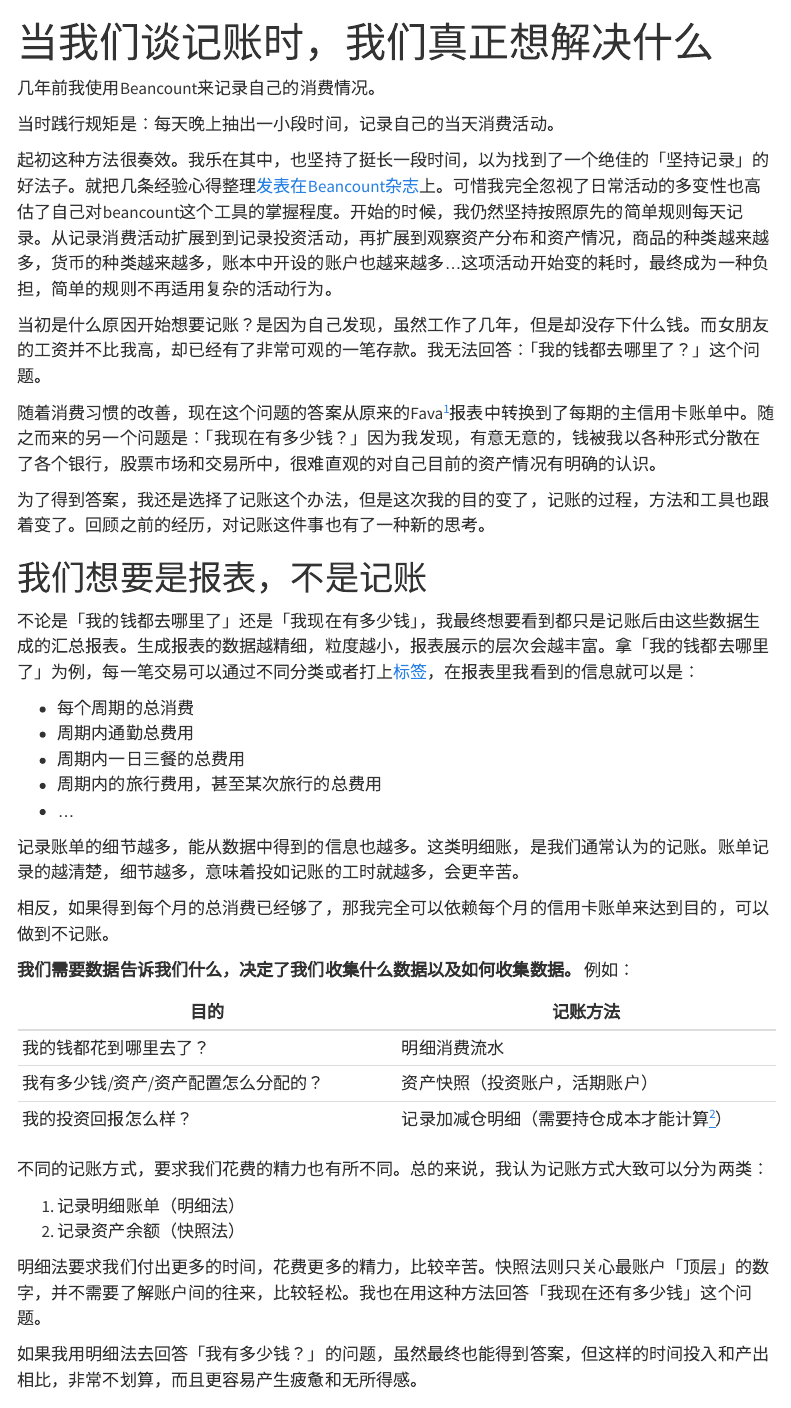
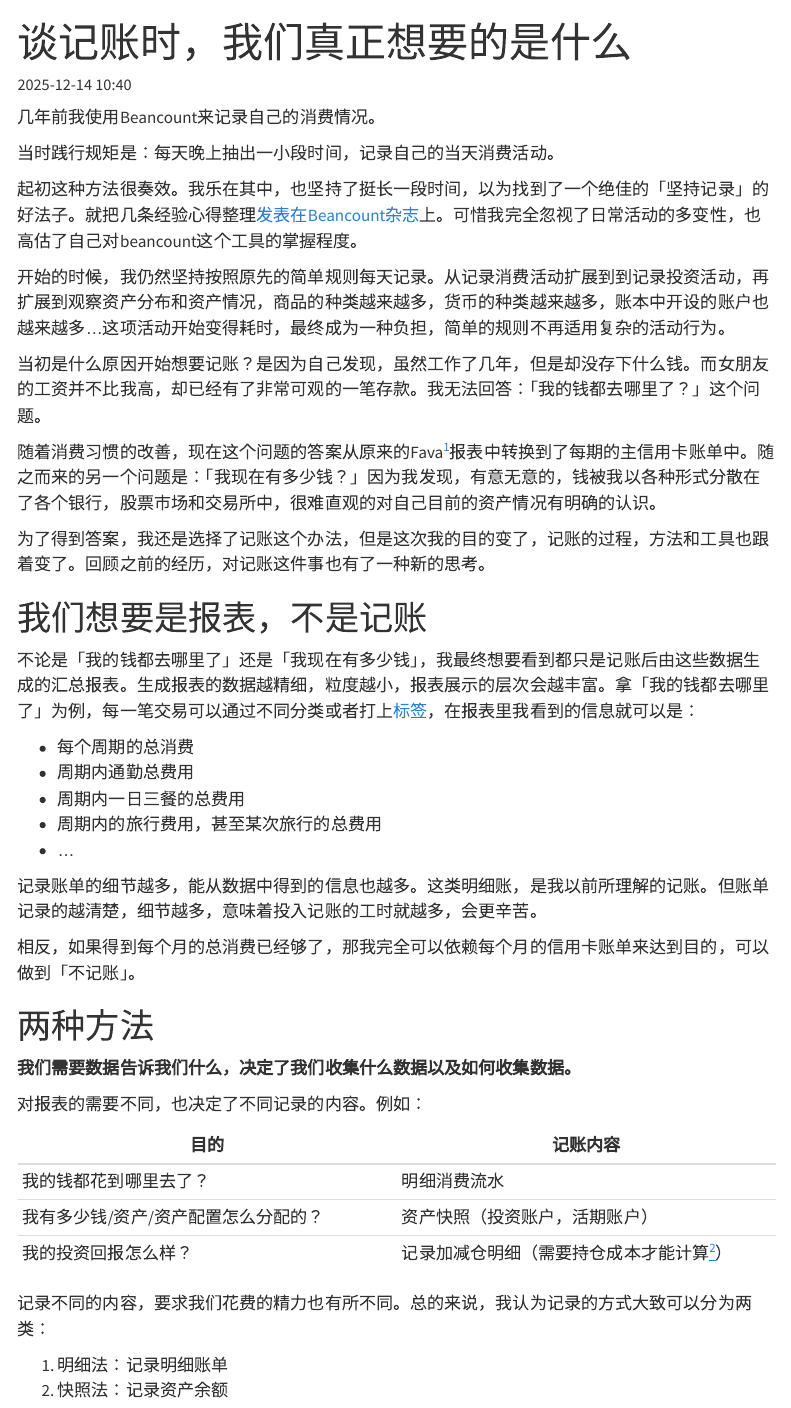
Before and after one commit to 0ptimista/Garden, a Quarto document (drafts/need-based-bookkeeping.qmd): the page in a window 1100 px wide, from its top, and a second part further down, joined at a grey line. Rendered offline with R 4.5, knitr and Pandoc in place of Quarto, with nearby package versions; menus at the side of the page are left out.

Commit message:
Add new plants

```diff
--- a/drafts/need-based-bookkeeping.qmd
+++ b/drafts/need-based-bookkeeping.qmd
@@ -1,15 +1,17 @@
 ---
-title: "当我们谈记账时，我们真正想解决什么"
-date: ""
+title: "谈记账时，我们真正想要的是什么"
+date: "2025-12-14 10:40"
 description: "记账为什么总是坚持不下来？"
-categories: []
+categories: ['money']
 ---
 
 几年前我使用Beancount来记录自己的消费情况。
 
 当时践行规矩是：每天晚上抽出一小段时间，记录自己的当天消费活动。
 
-起初这种方法很奏效。我乐在其中，也坚持了挺长一段时间，以为找到了一个绝佳的「坚持记录」的好法子。就把几条经验心得整理[发表在Beancount杂志](https://quaily.com/beancount-magazine)上。可惜我完全忽视了日常活动的多变性也高估了自己对beancount这个工具的掌握程度。开始的时候，我仍然坚持按照原先的简单规则每天记录。从记录消费活动扩展到到记录投资活动，再扩展到观察资产分布和资产情况，商品的种类越来越多，货币的种类越来越多，账本中开设的账户也越来越多...这项活动开始变的耗时，最终成为一种负担，简单的规则不再适用复杂的活动行为。
+起初这种方法很奏效。我乐在其中，也坚持了挺长一段时间，以为找到了一个绝佳的「坚持记录」的好法子。就把几条经验心得整理[发表在Beancount杂志](https://quaily.com/beancount-magazine)上。可惜我完全忽视了日常活动的多变性，也高估了自己对beancount这个工具的掌握程度。
+
+开始的时候，我仍然坚持按照原先的简单规则每天记录。从记录消费活动扩展到到记录投资活动，再扩展到观察资产分布和资产情况，商品的种类越来越多，货币的种类越来越多，账本中开设的账户也越来越多...这项活动开始变得耗时，最终成为一种负担，简单的规则不再适用复杂的活动行为。
 
 当初是什么原因开始想要记账？是因为自己发现，虽然工作了几年，但是却没存下什么钱。而女朋友的工资并不比我高，却已经有了非常可观的一笔存款。我无法回答：「我的钱都去哪里了？」这个问题。
 
@@ -27,24 +29,29 @@ categories: []
 - 周期内的旅行费用，甚至某次旅行的总费用
 - ...
 
-记录账单的细节越多，能从数据中得到的信息也越多。这类明细账，是我们通常认为的记账。账单记录的越清楚，细节越多，意味着投如记账的工时就越多，会更辛苦。
+记录账单的细节越多，能从数据中得到的信息也越多。这类明细账，是我以前所理解的记账。但账单记录的越清楚，细节越多，意味着投入记账的工时就越多，会更辛苦。
 
-相反，如果得到每个月的总消费已经够了，那我完全可以依赖每个月的信用卡账单来达到目的，可以做到不记账。
 
-**我们需要数据告诉我们什么，决定了我们收集什么数据以及如何收集数据。** 例如：
+相反，如果得到每个月的总消费已经够了，那我完全可以依赖每个月的信用卡账单来达到目的，可以做到「不记账」。
 
-|目的|记账方法|
+# 两种方法
+
+**我们需要数据告诉我们什么，决定了我们收集什么数据以及如何收集数据。**
+
+对报表的需要不同，也决定了不同记录的内容。例如：
+
+|目的|记账内容|
 |---|---|
 |我的钱都花到哪里去了？|明细消费流水|
 |我有多少钱/资产/资产配置怎么分配的？|资产快照（投资账户，活期账户）|
 |我的投资回报怎么样？|记录加减仓明细（需要持仓成本才能计算^[这里讨论单个投资标的，如果只想观察整体的情况亦可以使用快照的方式]）|
 
-不同的记账方式，要求我们花费的精力也有所不同。总的来说，我认为记账方式大致可以分为两类：
+记录不同的内容，要求我们花费的精力也有所不同。总的来说，我认为记录的方式大致可以分为两类：
 
-1. 记录明细账单（明细法）
-2. 记录资产余额（快照法）
+1. 明细法：记录明细账单
+2. 快照法：记录资产余额
 
-明细法要求我们付出更多的时间，花费更多的精力，比较辛苦。快照法则只关心最账户「顶层」的数字，并不需要了解账户间的往来，比较轻松。我也在用这种方法回答「我现在还有多少钱」这个问题。
+明细法要求我们付出更多的时间，花费更多的精力，比较辛苦。快照法则只关心账户最「顶层」的数字，并不需要了解账户间的往来，比较轻松。我也在用这种方法回答「我现在还有多少钱」这个问题。
 
 如果我用明细法去回答「我有多少钱？」的问题，虽然最终也能得到答案，但这样的时间投入和产出相比，非常不划算，而且更容易产生疲惫和无所得感。
 
@@ -54,13 +61,28 @@ categories: []
 
 记账难以坚持，根源在于两件事情相互作用：
 
-1. 需求不清晰：错误的把记账过程或者工具当作重点，而忽略了自己想从账本中得到什么结果。
+1. 需求不清晰：错误的把记账过程或者工具当作整件事情的重点，而忽略了自己想从账本中得到什么结果。
 2. 工具不匹配：用复杂的工具解决简单的问题，或者用简单的工作却想要做精细的分析。
 
 # 复杂的工具意味着更高的学习成本
 
-Beancount是一个非常灵活的工具，它可以回答「我的钱都去哪里了」亦可以回答「我现在还有多少钱」但它同时也是复杂的。
+Beancount是一个非常灵活的工具，它可以回答「我的钱都去哪里了」亦可以回答「我现在还有多少钱」但它同时也是一个复杂的工具。不仅要了解复式记账的逻辑，还要熟悉应用程序的环境配置，记录语法等一系列和记录本身并没有很强相关性的事情。
 
-我使用GoogleSheet只花了一点时间就对「我现在有多少钱」有一个大概的认识，使用Beancount可能要花不止2倍的时间，因为相比之前的账本又多出了很多新的账户和资产种类。
+我使用GoogleSheet只花了一点时间就对「我现在有多少钱」有一个大概的认识，如果使用Beancount可能要花不止2倍的时间，因为相比之前的账本又多出了很多新的账户和资产种类。
 
-每一个记账软件的背后都隐藏着作者想要解决的某个（某些）问题，
+实际上，每一个记账软件的背后都隐藏着作者想要解决的某个或者某些问题，这些工具能替他人很好的解决问题，但不一定适合自己。
+
+**首先想清楚自己要解决的问题是什么，再去寻找解决它的工具。而不是反过来，先去学习工具，再费力证明它对自己有用。**
+
+最开始我用GoogleSheet快速的对自己的资产情况有了大致的梳理和了解，但它就像beancount一样灵活，想要长时间使用，需要自己花费一定时间来设计表格。我想找到能更轻松的完成这件事的工具，有这么几个选择：
+
+- [Percento](https://www.percento.app/cn/)
+- [Wealthfolio](https://wealthfolio.app/)
+- Google Sheet
+- Beancount
+
+对比后，最终的选择是Percento来长期记录「我有多少钱」，最主要的原因是容易上手，当然缺点也是有的。关于自己具体的用法和优缺点后面单独写一篇文章来介绍。
+
+# 谈记账时，我们真正想要的是什么
+
+我们想要的不是记账的动作，亦不是记账的工具而是记账的产物，报表。
```
